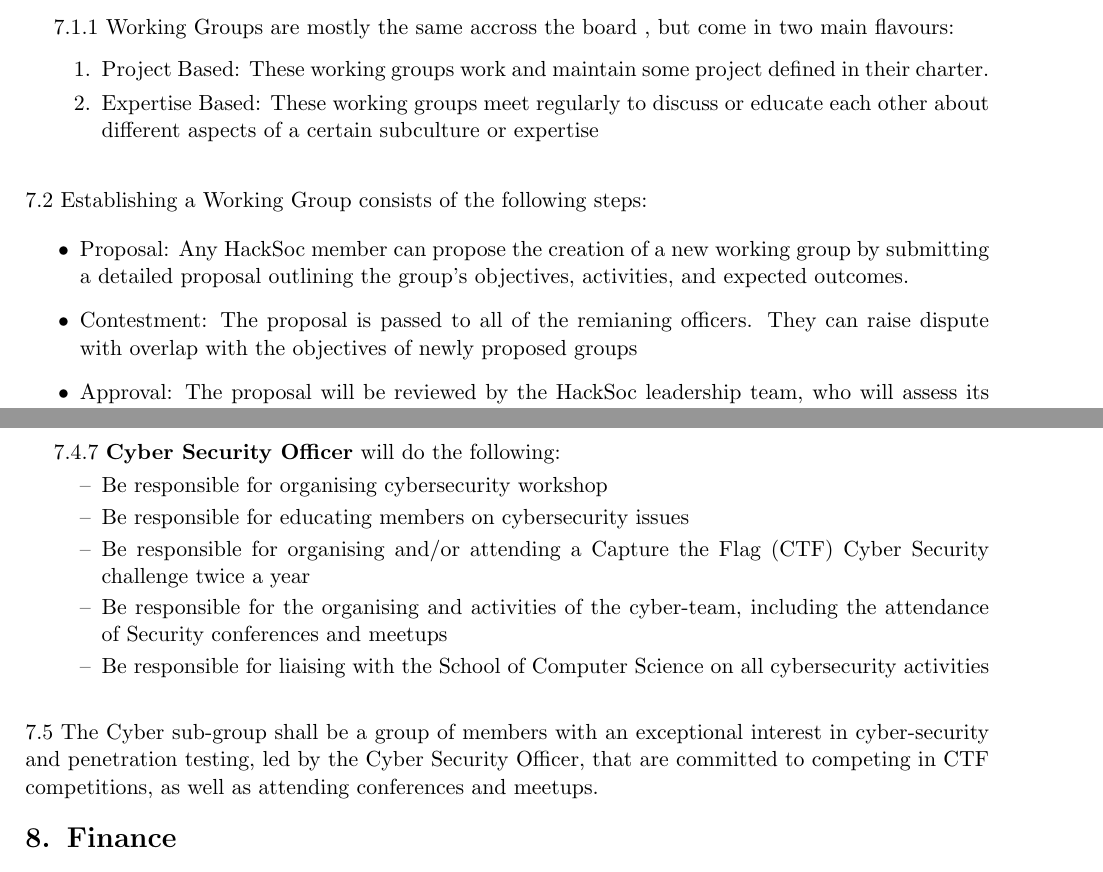
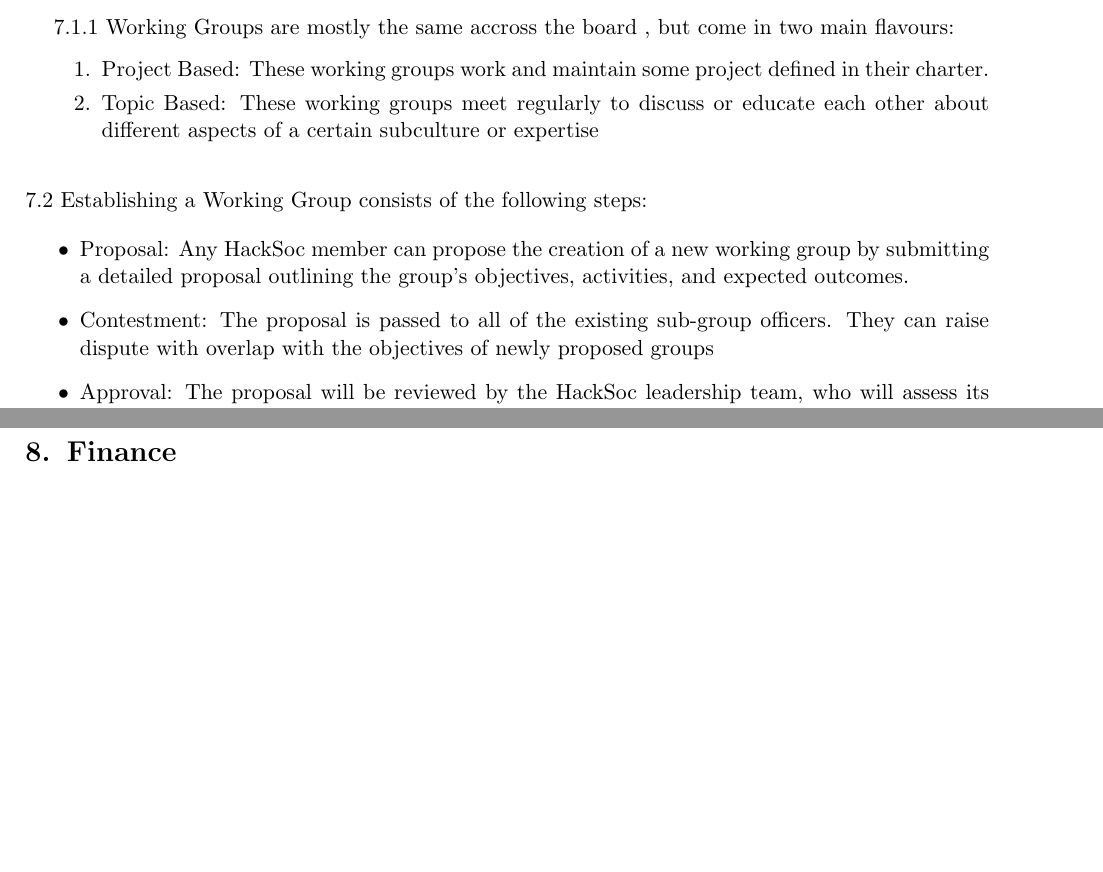
Before and after one commit to HackSocNotts/constitution, a LaTeX document (main.tex, which reads src/sections/working-groups/cyber-sub-group.tex, src/sections/working-groups/working-groups-introduction.tex): two parts of pages 8 and 10 of 11, joined at a grey line, cut so that both start at the same text, the shorter picture padded with empty space. Compiled offline with pdfLaTeX.

Commit message:
Remove cyber-specific working group reference

```diff
--- a/src/sections/working-groups/cyber-sub-group.tex
+++ /dev/null
@@ -1,14 +0,0 @@
-\begin{subclause}
-  \textbf{Cyber Security Officer} will do the following:
-  \begin{itemize}[label=--,topsep=0em,itemsep=0em]
-      \item Be responsible for organising cybersecurity workshop
-      \item Be responsible for educating members on cybersecurity issues
-      \item Be responsible for organising and/or attending a Capture the Flag (CTF) Cyber Security challenge twice a year
-      \item Be responsible for the organising and activities of the cyber-team, including the attendance of Security conferences and meetups
-      \item Be responsible for liaising with the School of Computer Science on all cybersecurity activities
-  \end{itemize}
-\end{subclause}
-
-\begin{clause}
-  The Cyber sub-group shall be a group of members with an exceptional interest in cyber-security and penetration testing, led by the Cyber Security Officer, that are committed to competing in CTF competitions, as well as attending conferences and meetups.
-\end{clause}
--- a/src/sections/working-groups/working-groups-introduction.tex
+++ b/src/sections/working-groups/working-groups-introduction.tex
@@ -12,7 +12,7 @@
     Working Groups are mostly the same accross the board , but come in two main flavours:
     \begin{enumerate}
         \item Project Based: These working groups work and maintain some project defined in their charter.
-        \item Expertise Based: These working groups meet regularly to discuss or educate each other about different aspects of a certain subculture or expertise
+        \item Topic Based: These working groups meet regularly to discuss or educate each other about different aspects of a certain subculture or expertise
     \end{enumerate}
 \end{subclause}
 
@@ -20,7 +20,7 @@
     Establishing a Working Group consists of the following steps:
     \begin{itemize}
         \item Proposal: Any HackSoc member can propose the creation of a new working group by submitting a detailed proposal outlining the group's objectives, activities, and expected outcomes.
-        \item Contestment: The proposal is passed to all of the remianing officers. They can raise dispute with overlap with the objectives of newly proposed groups
+        \item Contestment: The proposal is passed to all of the existing sub-group officers. They can raise dispute with overlap with the objectives of newly proposed groups
         \item Approval: The proposal will be reviewed by the HackSoc leadership team, who will assess its alignment with HackSoc's mission and community needs. Final approval is decided by the president. If approved, the working group will be issued a "Hack Charter" and formally established. A member (normally the proposee) will be issued the title and privileges associated with being the Officer for that Working Group.
         \item Membership: Working groups are open to all HackSoc members interested in the group's focus area. Members can join or leave working groups based on their interests and availability.
     \end{itemize}
```
Also changed, not shown: src/sections/working-groups/index.tex (+0 -1 lines), src/sections/working-groups/working-groups-introduction.tex (4 more changed lines).
